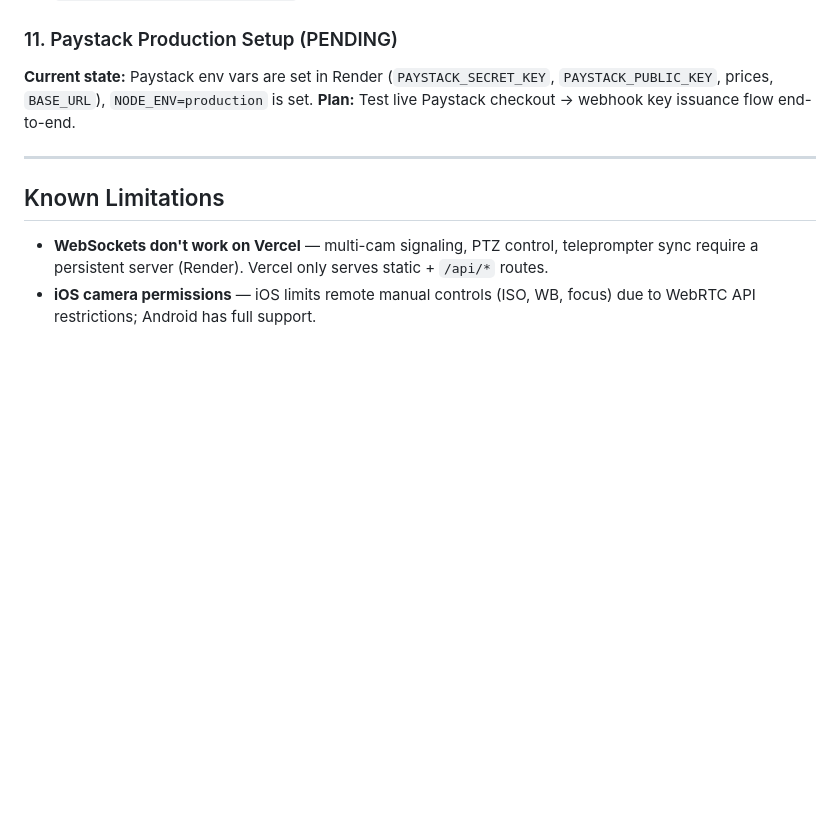
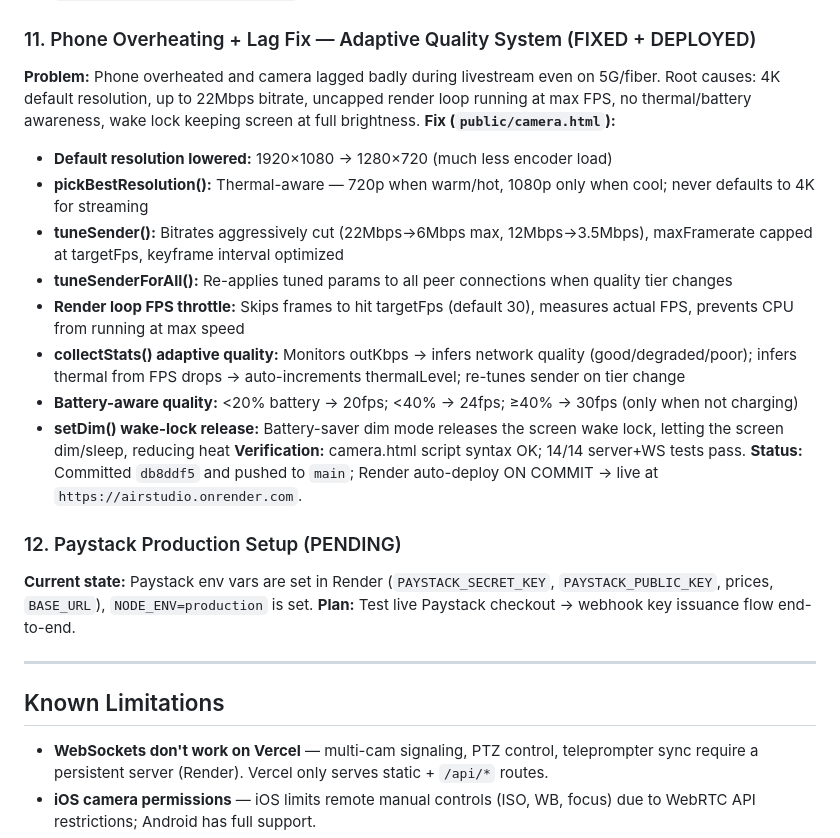
Before and after one commit to studiobrightdiamond282-dev/airstudio, a Markdown page: HANDOVER.md, the part around the change. GitHub-like rendering; blank space fills up the shorter version.

Commit message:
Update handover notes: document phone overheating + lag adaptive quality fix (deployed db8ddf5)

```diff
--- a/HANDOVER.md
+++ b/HANDOVER.md
@@ -129,7 +129,21 @@ AirStudio — Phone-as-4K-Studio-Webcam software. Node.js + WebRTC server with w
 **Verification:** camera.html script syntax OK.
 **Status:** Committed `60b0a20` and pushed to `main`; Render auto-deploy ON COMMIT → live at `https://airstudio.onrender.com`.
 
-### 11. Paystack Production Setup (PENDING)
+### 11. Phone Overheating + Lag Fix — Adaptive Quality System (FIXED + DEPLOYED)
+**Problem:** Phone overheated and camera lagged badly during livestream even on 5G/fiber. Root causes: 4K default resolution, up to 22Mbps bitrate, uncapped render loop running at max FPS, no thermal/battery awareness, wake lock keeping screen at full brightness.
+**Fix (`public/camera.html`):**
+- **Default resolution lowered:** 1920×1080 → 1280×720 (much less encoder load)
+- **pickBestResolution():** Thermal-aware — 720p when warm/hot, 1080p only when cool; never defaults to 4K for streaming
+- **tuneSender():** Bitrates aggressively cut (22Mbps→6Mbps max, 12Mbps→3.5Mbps), maxFramerate capped at targetFps, keyframe interval optimized
+- **tuneSenderForAll():** Re-applies tuned params to all peer connections when quality tier changes
+- **Render loop FPS throttle:** Skips frames to hit targetFps (default 30), measures actual FPS, prevents CPU from running at max speed
+- **collectStats() adaptive quality:** Monitors outKbps → infers network quality (good/degraded/poor); infers thermal from FPS drops → auto-increments thermalLevel; re-tunes sender on tier change
+- **Battery-aware quality:** <20% battery → 20fps; <40% → 24fps; ≥40% → 30fps (only when not charging)
+- **setDim() wake-lock release:** Battery-saver dim mode releases the screen wake lock, letting the screen dim/sleep, reducing heat
+**Verification:** camera.html script syntax OK; 14/14 server+WS tests pass.
+**Status:** Committed `db8ddf5` and pushed to `main`; Render auto-deploy ON COMMIT → live at `https://airstudio.onrender.com`.
+
+### 12. Paystack Production Setup (PENDING)
 **Current state:** Paystack env vars are set in Render (`PAYSTACK_SECRET_KEY`, `PAYSTACK_PUBLIC_KEY`, prices, `BASE_URL`), `NODE_ENV=production` is set.
 **Plan:** Test live Paystack checkout → webhook key issuance flow end-to-end.
 
```
